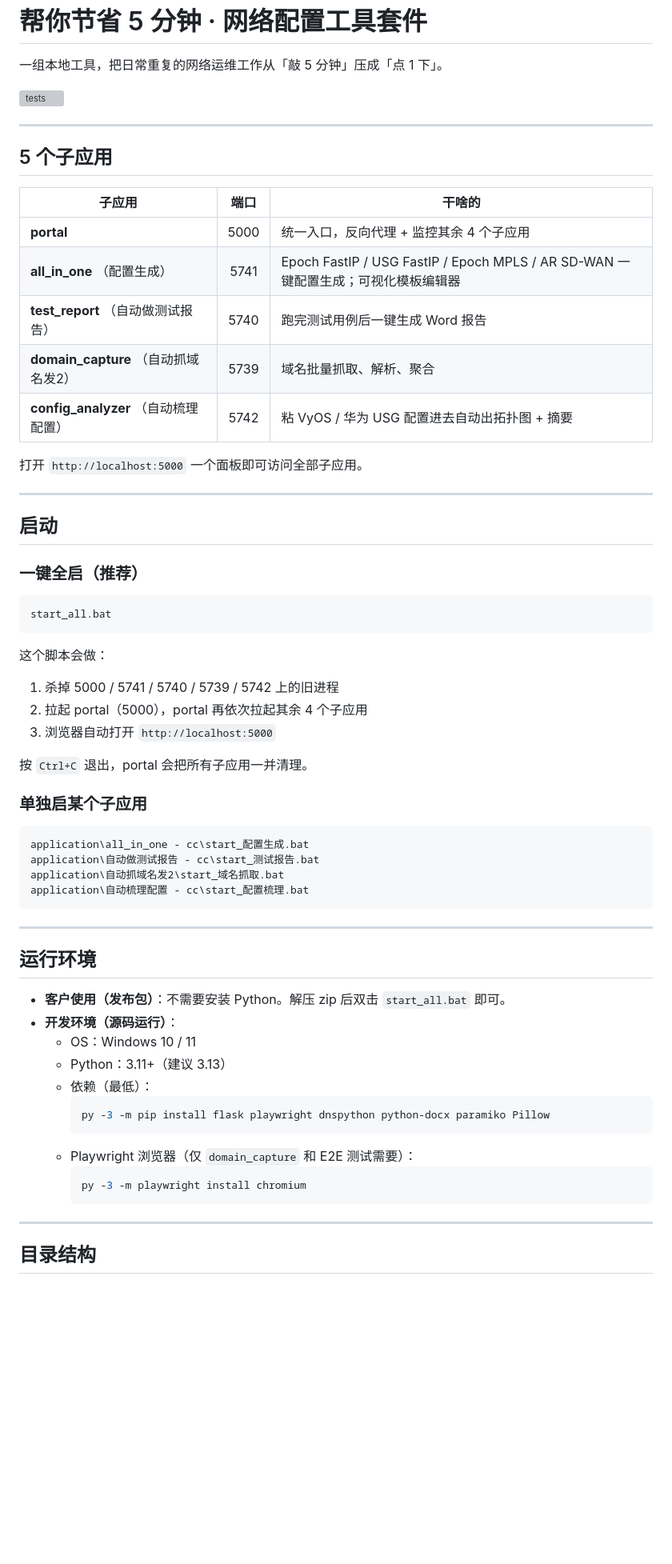
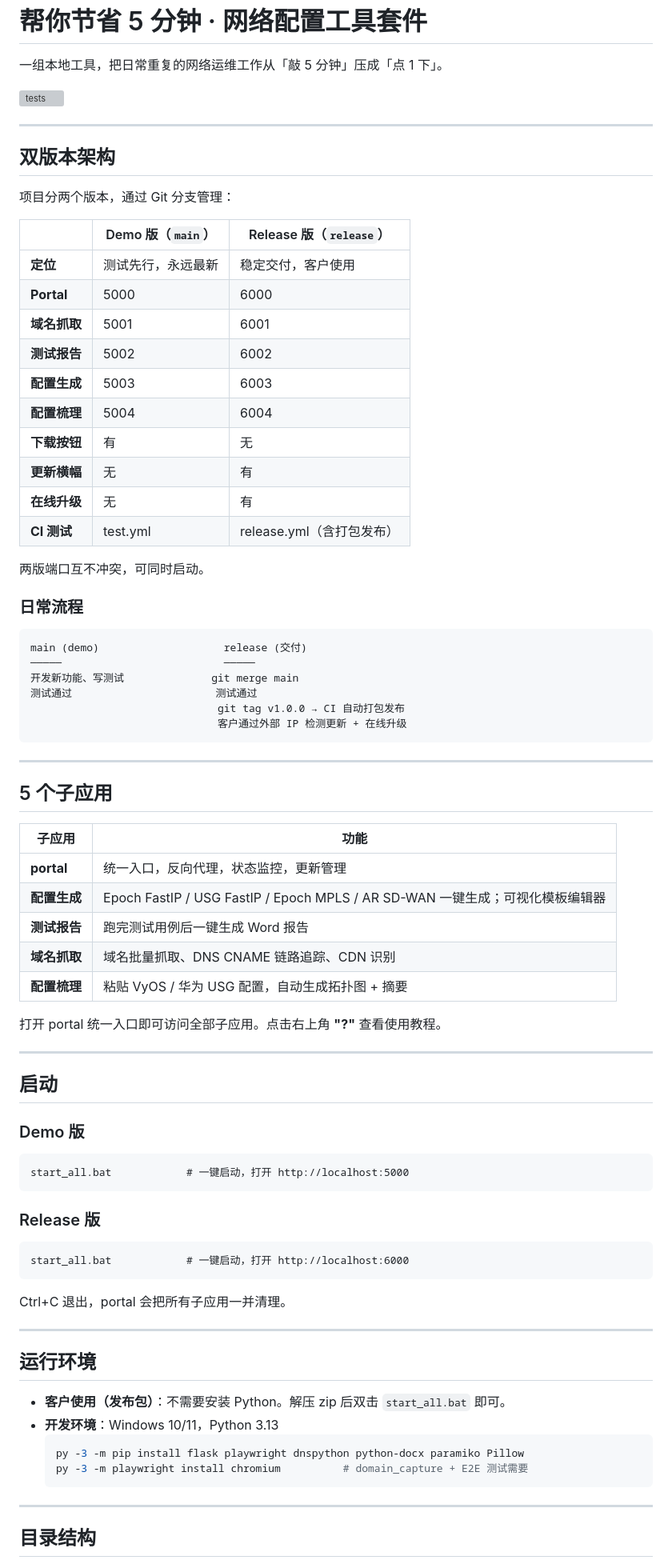
Before and after one commit to yucongshen2021-spec/5mins-less-for-you-cloud, a Markdown page: README.md, the part around one of its changes. Shown at 80% size. Rendered like a GitHub page; blank space fills up the shorter version; grey boxes are pictures that could not be loaded.

````diff
--- a/README.md
+++ b/README.md
@@ -6,60 +6,78 @@
 
 ---
 
+## 双版本架构
+
+项目分两个版本，通过 Git 分支管理：
+
+| | Demo 版（`main`） | Release 版（`release`） |
+|---|---|---|
+| **定位** | 测试先行，永远最新 | 稳定交付，客户使用 |
+| **Portal** | 5000 | 6000 |
+| **域名抓取** | 5001 | 6001 |
+| **测试报告** | 5002 | 6002 |
+| **配置生成** | 5003 | 6003 |
+| **配置梳理** | 5004 | 6004 |
+| **下载按钮** | 有 | 无 |
+| **更新横幅** | 无 | 有 |
+| **在线升级** | 无 | 有 |
+| **CI 测试** | test.yml | release.yml（含打包发布） |
+
+两版端口互不冲突，可同时启动。
+
+### 日常流程
+
+```
+main (demo)                    release (交付)
+─────                          ─────
+开发新功能、写测试              git merge main
+测试通过                       测试通过
+                              git tag v1.0.0 → CI 自动打包发布
+                              客户通过外部 IP 检测更新 + 在线升级
+```
+
+---
+
 ## 5 个子应用
 
-| 子应用 | 端口 | 干啥的 |
-| --- | :---: | --- |
-| **portal** | 5000 | 统一入口，反向代理 + 监控其余 4 个子应用 |
-| **all_in_one** （配置生成） | 5741 | Epoch FastIP / USG FastIP / Epoch MPLS / AR SD-WAN 一键配置生成；可视化模板编辑器 |
-| **test_report** （自动做测试报告） | 5740 | 跑完测试用例后一键生成 Word 报告 |
-| **domain_capture** （自动抓域名发2） | 5739 | 域名批量抓取、解析、聚合 |
-| **config_analyzer** （自动梳理配置） | 5742 | 粘 VyOS / 华为 USG 配置进去自动出拓扑图 + 摘要 |
+| 子应用 | 功能 |
+|---|---|
+| **portal** | 统一入口，反向代理，状态监控，更新管理 |
+| **配置生成** | Epoch FastIP / USG FastIP / Epoch MPLS / AR SD-WAN 一键生成；可视化模板编辑器 |
+| **测试报告** | 跑完测试用例后一键生成 Word 报告 |
+| **域名抓取** | 域名批量抓取、DNS CNAME 链路追踪、CDN 识别 |
+| **配置梳理** | 粘贴 VyOS / 华为 USG 配置，自动生成拓扑图 + 摘要 |
 
-打开 `http://localhost:5000` 一个面板即可访问全部子应用。
+打开 portal 统一入口即可访问全部子应用。点击右上角 **"?"** 查看使用教程。
 
 ---
 
 ## 启动
 
-### 一键全启（推荐）
+### Demo 版
 
 ```bat
-start_all.bat
+start_all.bat            # 一键启动，打开 http://localhost:5000
 ```
 
-这个脚本会做：
-1. 杀掉 5000 / 5741 / 5740 / 5739 / 5742 上的旧进程
-2. 拉起 portal（5000），portal 再依次拉起其余 4 个子应用
-3. 浏览器自动打开 `http://localhost:5000`
-
-按 `Ctrl+C` 退出，portal 会把所有子应用一并清理。
-
-### 单独启某个子应用
+### Release 版
 
 ```bat
-application\all_in_one - cc\start_配置生成.bat
-application\自动做测试报告 - cc\start_测试报告.bat
-application\自动抓域名发2\start_域名抓取.bat
-application\自动梳理配置 - cc\start_配置梳理.bat
+start_all.bat            # 一键启动，打开 http://localhost:6000
 ```
+
+Ctrl+C 退出，portal 会把所有子应用一并清理。
 
 ---
 
 ## 运行环境
 
 - **客户使用（发布包）**：不需要安装 Python。解压 zip 后双击 `start_all.bat` 即可。
-- **开发环境（源码运行）**：
-  - OS：Windows 10 / 11
-  - Python：3.11+（建议 3.13）
-  - 依赖（最低）：
-    ```bash
-    py -3 -m pip install flask playwright dnspython python-docx paramiko Pillow
-    ```
-  - Playwright 浏览器（仅 `domain_capture` 和 E2E 测试需要）：
-    ```bash
-    py -3 -m playwright install chromium
-    ```
+- **开发环境**：Windows 10/11，Python 3.13
+  ```bash
+  py -3 -m pip install flask playwright dnspython python-docx paramiko Pillow
+  py -3 -m playwright install chromium          # domain_capture + E2E 测试需要
+  ```
 
 ---
 
````
Also changed, not shown: other parts of README.md (+58 -70 lines).
